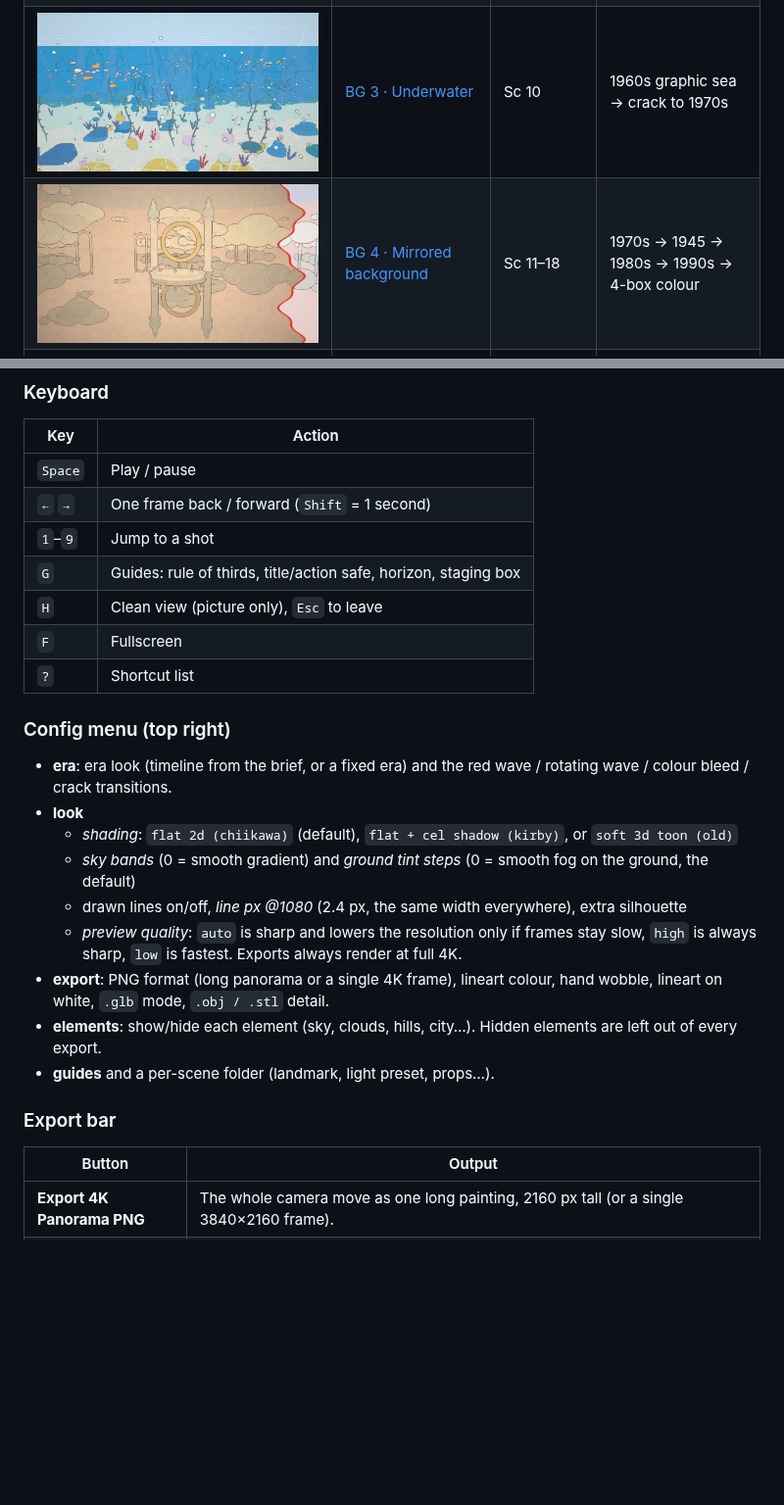
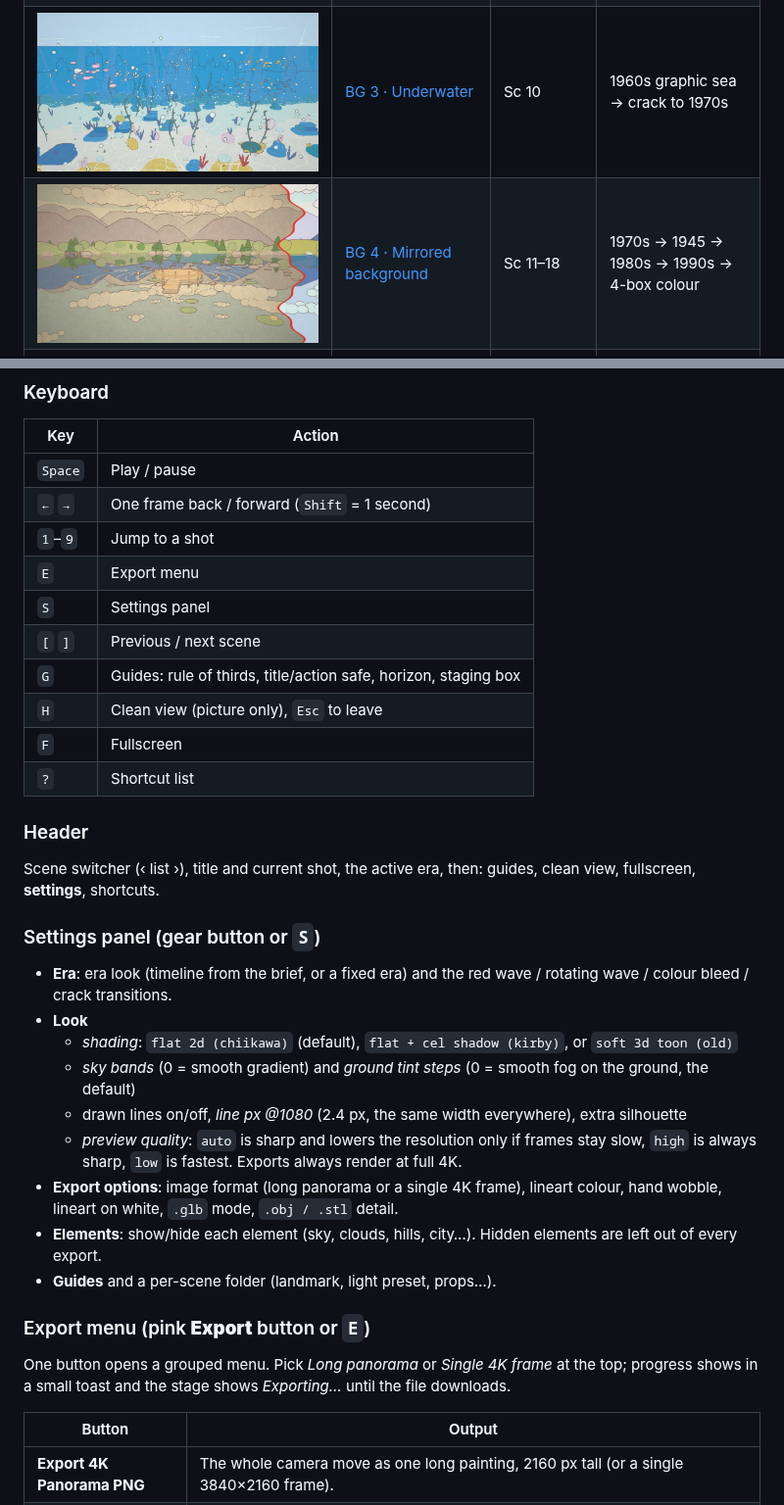
Before and after one commit to iluztar/threejs, a Markdown page: README.md, 2 parts joined by grey strips. Shown at 98% size. Drawn GitHub-style; pictures changed too: bg3-underwater/preview.jpg, bg4-mirrored/preview.jpg; blank space fills up the shorter version.

```diff
--- a/README.md
+++ b/README.md
@@ -27,23 +27,31 @@ Every scene is a single HTML file. Open it from the site or by double-clicking i
 | `Space` | Play / pause |
 | `←` `→` | One frame back / forward (`Shift` = 1 second) |
 | `1`–`9` | Jump to a shot |
+| `E` | Export menu |
+| `S` | Settings panel |
+| `[` `]` | Previous / next scene |
 | `G` | Guides: rule of thirds, title/action safe, horizon, staging box |
 | `H` | Clean view (picture only), `Esc` to leave |
 | `F` | Fullscreen |
 | `?` | Shortcut list |
 
-### Config menu (top right)
-- **era**: era look (timeline from the brief, or a fixed era) and the red wave / rotating wave / colour bleed / crack transitions.
-- **look**
+### Header
+Scene switcher (‹ list ›), title and current shot, the active era, then: guides, clean view, fullscreen, **settings**, shortcuts.
+
+### Settings panel (gear button or `S`)
+- **Era**: era look (timeline from the brief, or a fixed era) and the red wave / rotating wave / colour bleed / crack transitions.
+- **Look**
   - *shading*: `flat 2d (chiikawa)` (default), `flat + cel shadow (kirby)`, or `soft 3d toon (old)`
   - *sky bands* (0 = smooth gradient) and *ground tint steps* (0 = smooth fog on the ground, the default)
   - drawn lines on/off, *line px @1080* (2.4 px, the same width everywhere), extra silhouette
   - *preview quality*: `auto` is sharp and lowers the resolution only if frames stay slow, `high` is always sharp, `low` is fastest. Exports always render at full 4K.
-- **export**: PNG format (long panorama or a single 4K frame), lineart colour, hand wobble, lineart on white, `.glb` mode, `.obj / .stl` detail.
-- **elements**: show/hide each element (sky, clouds, hills, city…). Hidden elements are left out of every export.
-- **guides** and a per-scene folder (landmark, light preset, props…).
+- **Export options**: image format (long panorama or a single 4K frame), lineart colour, hand wobble, lineart on white, `.glb` mode, `.obj / .stl` detail.
+- **Elements**: show/hide each element (sky, clouds, hills, city…). Hidden elements are left out of every export.
+- **Guides** and a per-scene folder (landmark, light preset, props…).
 
-### Export bar
+### Export menu (pink **Export** button or `E`)
+One button opens a grouped menu. Pick *Long panorama* or *Single 4K frame* at the top; progress shows in a small toast and the stage shows *Exporting…* until the file downloads.
+
 | Button | Output |
 |---|---|
 | **Export 4K Panorama PNG** | The whole camera move as one long painting, 2160 px tall (or a single 3840×2160 frame). |
```
Also changed, not shown: bg1-world-reveal/preview.jpg, bg2-earth-zoom-globe/preview.jpg, bg5-hobby/preview.jpg, bg6-forward-pathway/preview.jpg, 10 other files.
